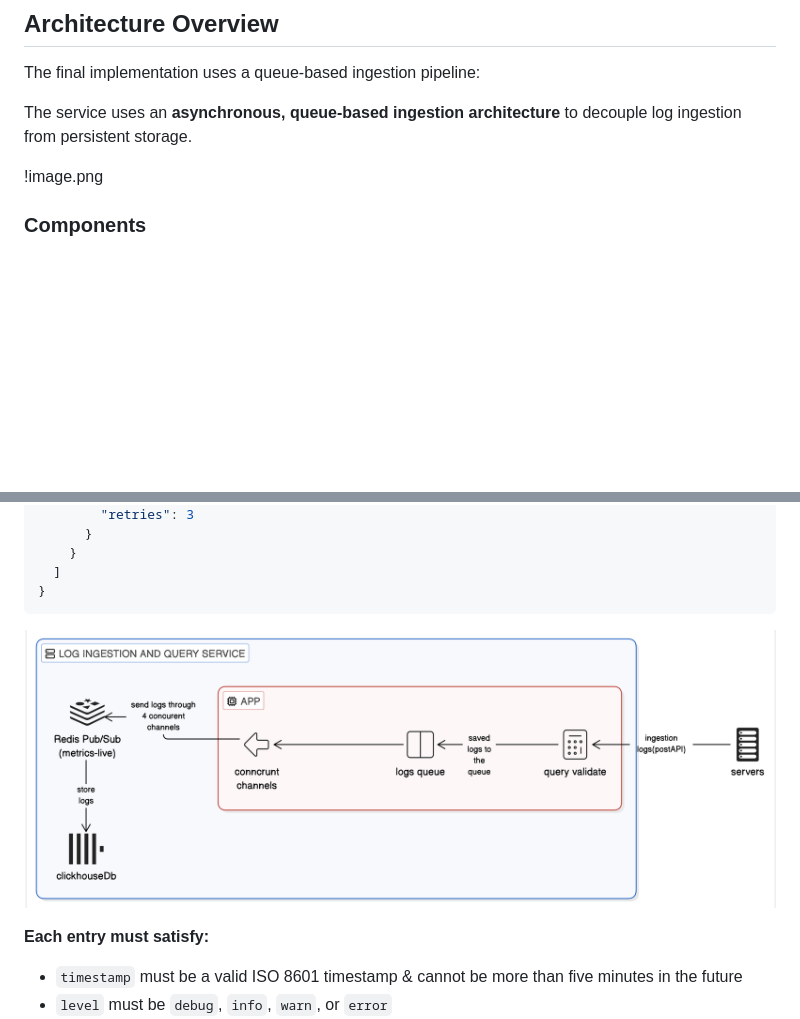
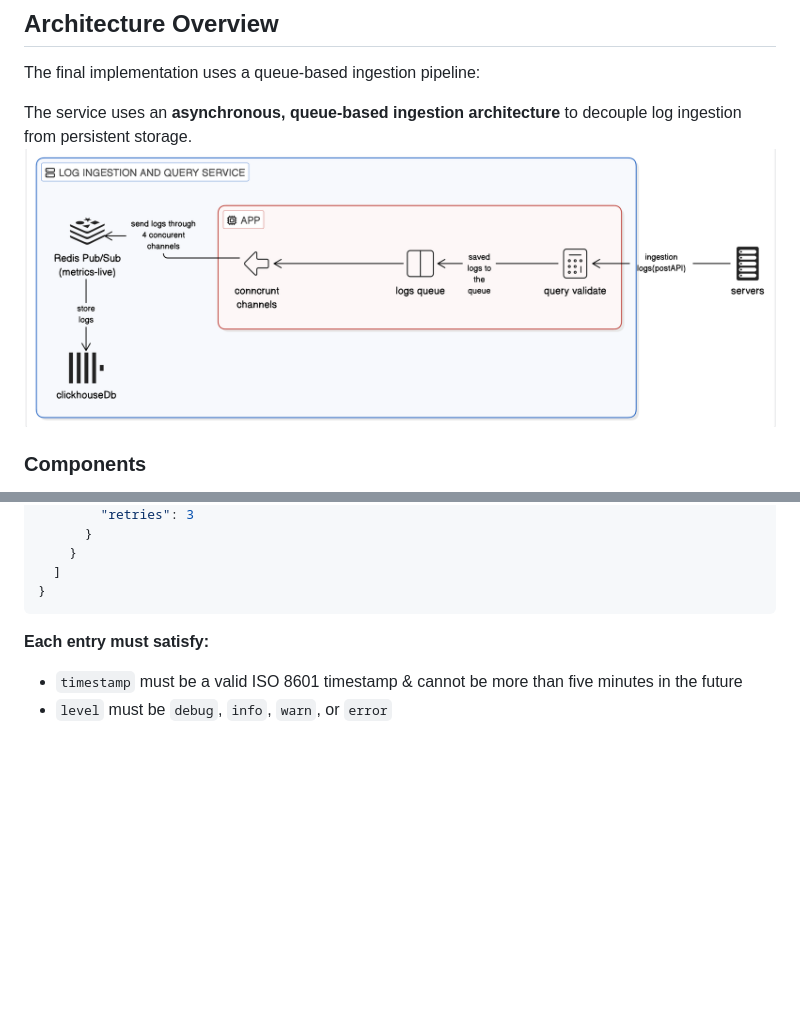
Before and after one commit to showq0/log_ingestion-and-query-service, a Markdown page: README.md, 2 parts joined by grey strips. GitHub-like rendering; blank space fills up the shorter version.

Commit message:
README.md
Removed redundant image references and adjusted formatting.

````diff
--- a/README.md
+++ b/README.md
@@ -16,8 +16,7 @@ The service provides:
 The final implementation uses a queue-based ingestion pipeline:
 
 The service uses an **asynchronous, queue-based ingestion architecture** to decouple log ingestion from persistent storage.
-
-!image.png
+![](image.png)
 
 ### Components
 
@@ -84,7 +83,6 @@ Ingests a batch of logs.
   ]
 }
 ```
-![](image.png)
 
 **Each entry must satisfy:**
 
````
